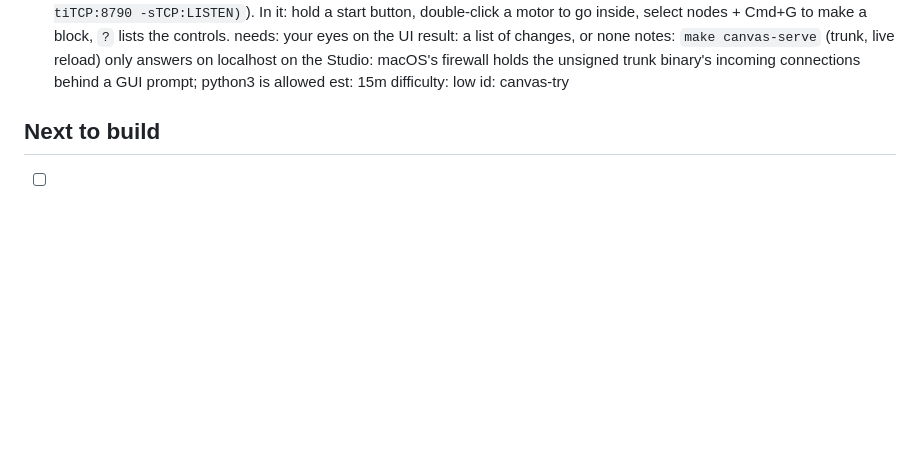
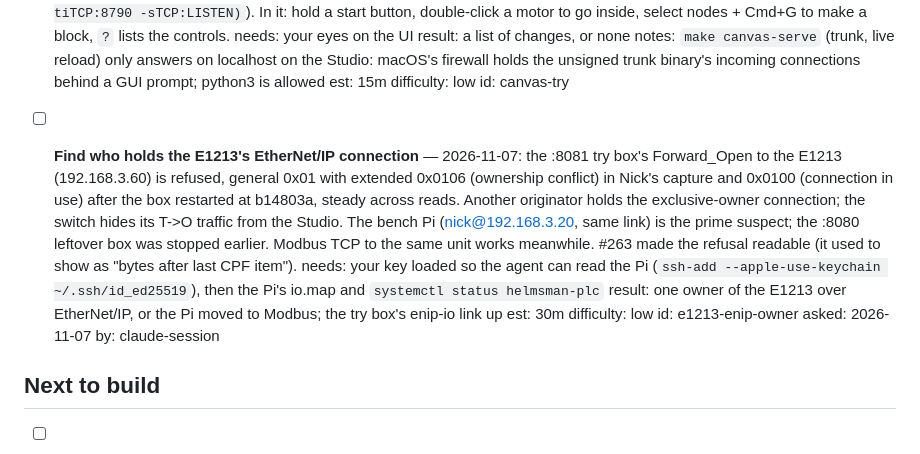
Before and after one commit to JimothyJohn/helmsman, a Markdown page: TODO.md, the part around the change. Rendered like a GitHub page; blank space fills up the shorter version.

Commit message:
todo: card e1213-enip-owner (who holds the E1213's EtherNet/IP connection)
Co-Authored-By: Claude Opus 5.5 <noreply@anthropic.com>

```diff
--- a/TODO.md
+++ b/TODO.md
@@ -169,6 +169,15 @@ Done cards were removed on 2026-11-06 (git history has them). Three sections up
   est: 15m
   difficulty: low
   id: canvas-try
+
+- [ ] **Find who holds the E1213's EtherNet/IP connection** — 2026-11-07: the :8081 try box's Forward_Open to the E1213 (192.168.3.60) is refused, general 0x01 with extended 0x0106 (ownership conflict) in Nick's capture and 0x0100 (connection in use) after the box restarted at b14803a, steady across reads. Another originator holds the exclusive-owner connection; the switch hides its T->O traffic from the Studio. The bench Pi (nick@192.168.3.20, same link) is the prime suspect; the :8080 leftover box was stopped earlier. Modbus TCP to the same unit works meanwhile. #263 made the refusal readable (it used to show as "bytes after last CPF item").
+  needs: your key loaded so the agent can read the Pi (`ssh-add --apple-use-keychain ~/.ssh/id_ed25519`), then the Pi's io.map and `systemctl status helmsman-plc`
+  result: one owner of the E1213 over EtherNet/IP, or the Pi moved to Modbus; the try box's enip-io link up
+  est: 30m
+  difficulty: low
+  id: e1213-enip-owner
+  asked: 2026-11-07
+  by: claude-session
 
 ## Next to build
 
```
